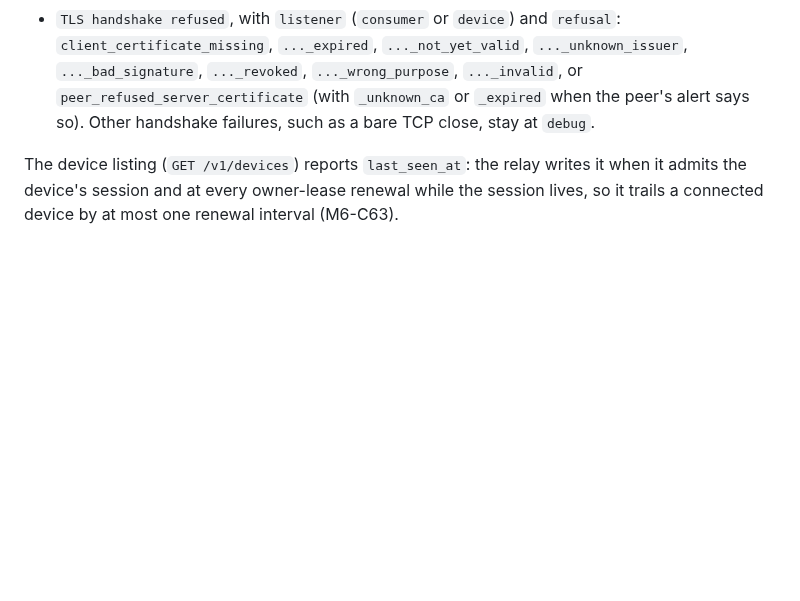
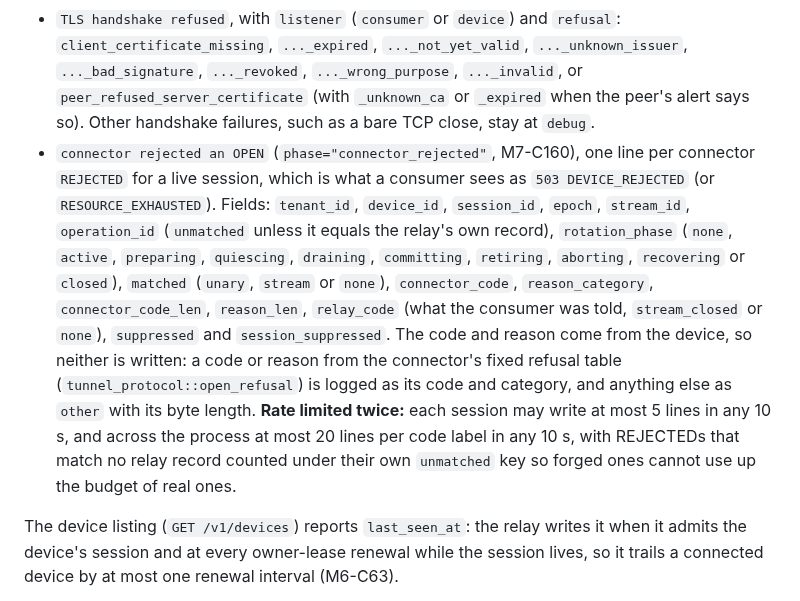
Before and after one commit to andymac4182/agent-tunnel, a Markdown page: docs/operator.md, the part around the change. Rendered like a GitHub page; blank space fills up the shorter version.

Commit message:
docs(operator): document the connector_rejected line and its rate limits (M7-C160)
Co-Authored-By: Claude Opus 5.5 <noreply@anthropic.com>

```diff
--- a/docs/operator.md
+++ b/docs/operator.md
@@ -1505,6 +1505,24 @@ refused` lines come after authentication and are not limited:
   `peer_refused_server_certificate` (with `_unknown_ca` or `_expired` when the
   peer's alert says so). Other handshake failures, such as a bare TCP close,
   stay at `debug`.
+- `connector rejected an OPEN` (`phase="connector_rejected"`, M7-C160), one
+  line per connector `REJECTED` for a live session, which is what a consumer
+  sees as `503 DEVICE_REJECTED` (or `RESOURCE_EXHAUSTED`). Fields:
+  `tenant_id`, `device_id`, `session_id`, `epoch`, `stream_id`,
+  `operation_id` (`unmatched` unless it equals the relay's own record),
+  `rotation_phase` (`none`, `active`, `preparing`, `quiescing`, `draining`,
+  `committing`, `retiring`, `aborting`, `recovering` or `closed`), `matched`
+  (`unary`, `stream` or `none`), `connector_code`, `reason_category`,
+  `connector_code_len`, `reason_len`, `relay_code` (what the consumer was
+  told, `stream_closed` or `none`), `suppressed` and `session_suppressed`.
+  The code and reason come from the device, so neither is written: a code or
+  reason from the connector's fixed refusal table
+  (`tunnel_protocol::open_refusal`) is logged as its code and category, and
+  anything else as `other` with its byte length. **Rate limited twice:** each
+  session may write at most 5 lines in any 10 s, and across the process at
+  most 20 lines per code label in any 10 s, with REJECTEDs that match no relay
+  record counted under their own `unmatched` key so forged ones cannot use up
+  the budget of real ones.
 
 The device listing (`GET /v1/devices`) reports `last_seen_at`: the relay
 writes it when it admits the device's session and at every owner-lease renewal
```
